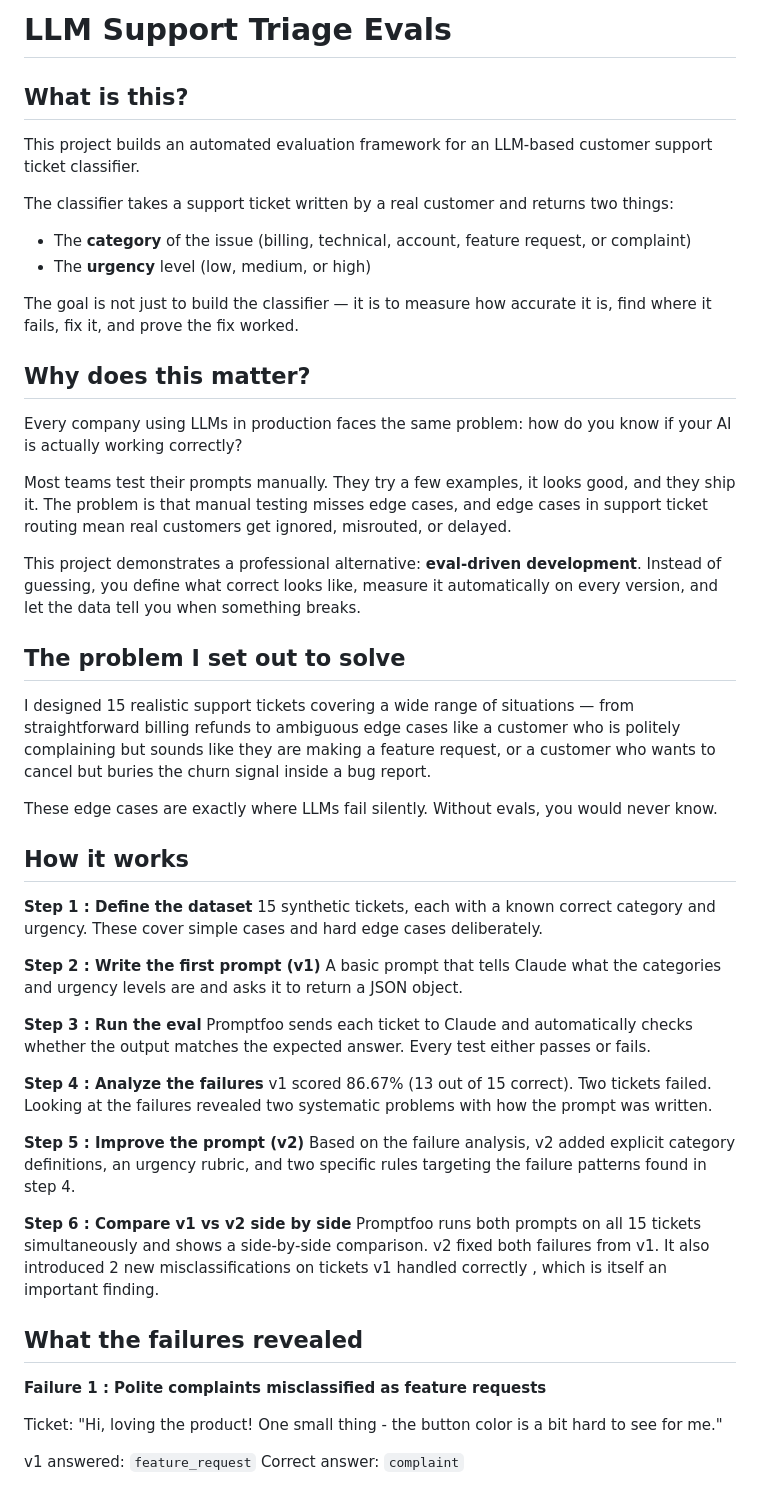
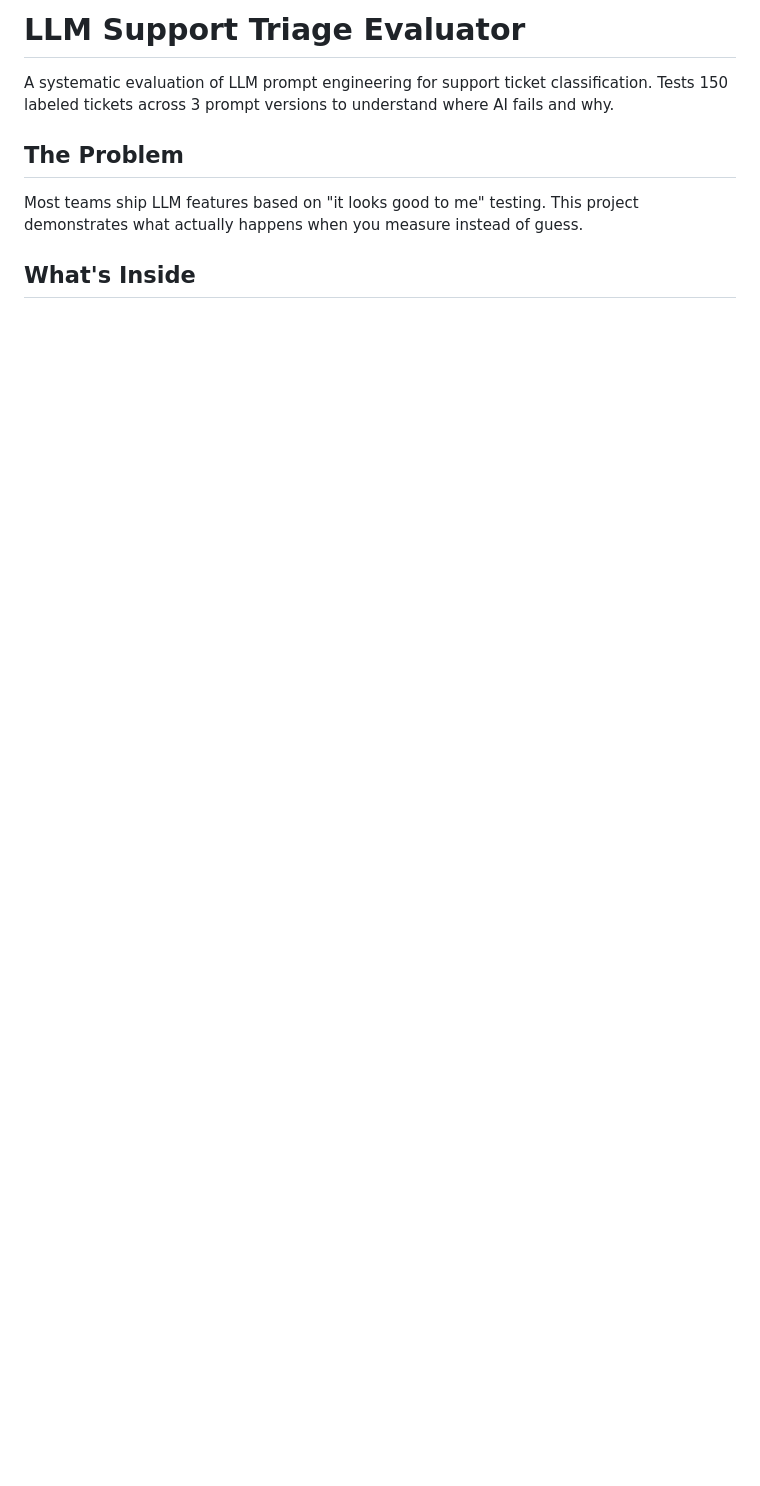
Before and after one commit to roey216-lgtm/llm-triage-evals, a Markdown page: README.md, the part around one of its changes. GitHub-like rendering; blank space fills up the shorter version.

```diff
--- a/README.md
+++ b/README.md
@@ -1,55 +1,10 @@
-# LLM Support Triage Evals
+# LLM Support Triage Evaluator
 
-## What is this?
+A systematic evaluation of LLM prompt engineering for support ticket classification. Tests 150 labeled tickets across 3 prompt versions to understand where AI fails and why.
 
-This project builds an automated evaluation framework for an LLM-based customer support ticket classifier.
+## The Problem
 
-The classifier takes a support ticket written by a real customer and returns two things:
-- The **category** of the issue (billing, technical, account, feature request, or complaint)
-- The **urgency** level (low, medium, or high)
+Most teams ship LLM features based on "it looks good to me" testing. This project demonstrates what actually happens when you measure instead of guess.
 
-The goal is not just to build the classifier — it is to measure how accurate it is, find where it fails, fix it, and prove the fix worked.
+## What's Inside
 
-## Why does this matter?
-
-Every company using LLMs in production faces the same problem: how do you know if your AI is actually working correctly?
-
-Most teams test their prompts manually. They try a few examples, it looks good, and they ship it. The problem is that manual testing misses edge cases, and edge cases in support ticket routing mean real customers get ignored, misrouted, or delayed.
-
-This project demonstrates a professional alternative: **eval-driven development**. Instead of guessing, you define what correct looks like, measure it automatically on every version, and let the data tell you when something breaks.
-
-## The problem I set out to solve
-
-I designed 15 realistic support tickets covering a wide range of situations — from straightforward billing refunds to ambiguous edge cases like a customer who is politely complaining but sounds like they are making a feature request, or a customer who wants to cancel but buries the churn signal inside a bug report.
-
-These edge cases are exactly where LLMs fail silently. Without evals, you would never know.
-
-## How it works
-
-**Step 1 : Define the dataset**
-15 synthetic tickets, each with a known correct category and urgency. These cover simple cases and hard edge cases deliberately.
-
-**Step 2 : Write the first prompt (v1)**
-A basic prompt that tells Claude what the categories and urgency levels are and asks it to return a JSON object.
-
-**Step 3 : Run the eval**
-Promptfoo sends each ticket to Claude and automatically checks whether the output matches the expected answer. Every test either passes or fails.
-
-**Step 4 : Analyze the failures**
-v1 scored 86.67% (13 out of 15 correct). Two tickets failed. Looking at the failures revealed two systematic problems with how the prompt was written.
-
-**Step 5 : Improve the prompt (v2)**
-Based on the failure analysis, v2 added explicit category definitions, an urgency rubric, and two specific rules targeting the failure patterns found in step 4.
-
-**Step 6 : Compare v1 vs v2 side by side**
-Promptfoo runs both prompts on all 15 tickets simultaneously and shows a side-by-side comparison. v2 fixed both failures from v1. It also introduced 2 new misclassifications on tickets v1 handled correctly , which is itself an important finding.
-
-## What the failures revealed
-
-**Failure 1 : Polite complaints misclassified as feature requests**
-
-Ticket: "Hi, loving the product! One small thing - the button color is a bit hard to see for me."
-
-v1 answered: `feature_request`
-Correct answer: `complaint`
-
```
Also changed, not shown: other parts of README.md (+71 -28 lines).
